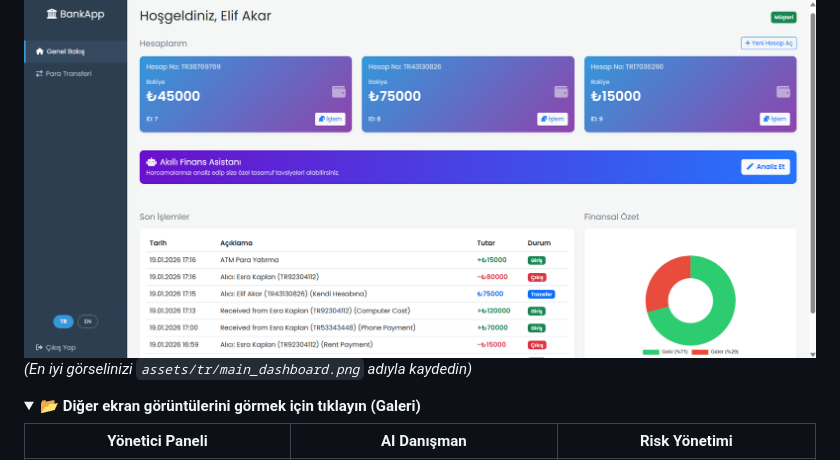
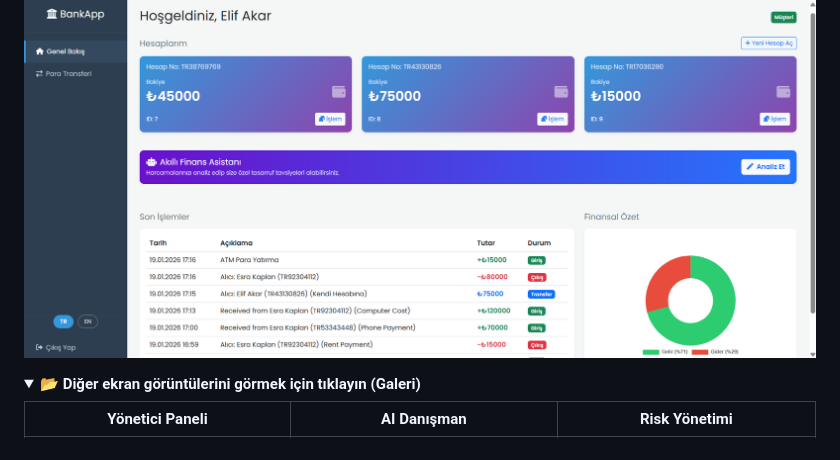
Before and after one commit to Mertcanhirlak/BankBackend-API, a Markdown page: README.tr.md, the part around the change. Rendered like a GitHub page; folded sections open.

Commit message:
from README.tr.md

```diff
--- a/README.tr.md
+++ b/README.tr.md
@@ -15,7 +15,6 @@
 
 ### 🌟 Ana Panel (Dashboard)
 ![Main Dashboard](assets/tr/main_dashboard.png)
-*(En iyi görselinizi `assets/tr/main_dashboard.png` adıyla kaydedin)*
 
 <details>
 <summary>📂 <b>Diğer ekran görüntülerini görmek için tıklayın (Galeri)</b></summary>
```
